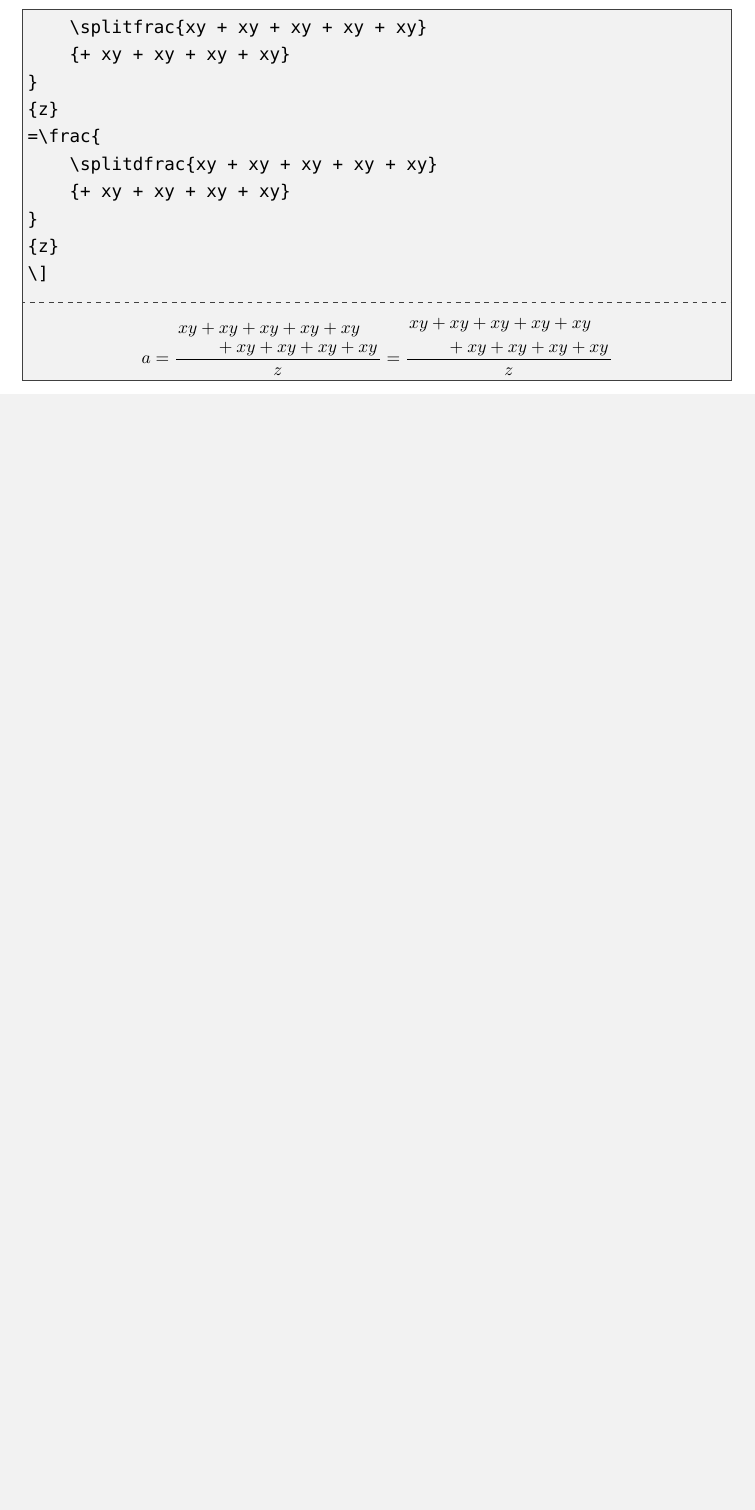
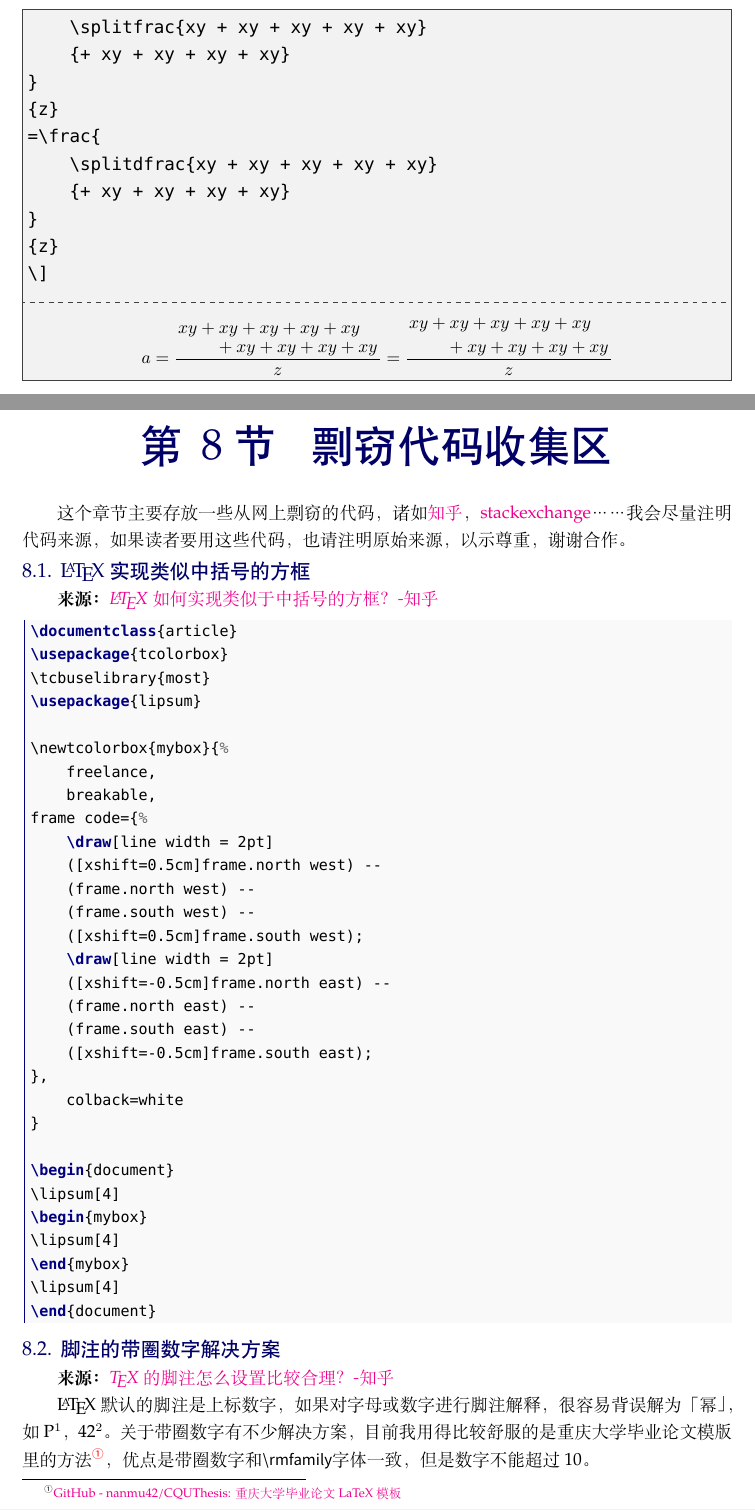
Before and after one commit to zousiyu1995/Study-LaTeX, a LaTeX thesis (main.tex, which reads Zousiyu.cls, body/plagiarism.tex): part of page 46 of 48 before the commit and two parts of pages 46 and 47 of 50 after it, the two joined at a grey line, cut so that both start at the same text, the shorter picture padded with empty space. Compiled offline with XeLaTeX; a missing font is replaced by an installed copy or a similar font.

Commit message:
添加优秀代码摘录章节

```diff
--- a/Zousiyu.cls
+++ b/Zousiyu.cls
@@ -83,7 +83,6 @@
 \usepackage{enumitem}%对列表环境进行全面设置，可定制性很强
 \usepackage{tikz}%绘图
 \usepackage[perpage]{footmisc}%脚注宏包
-\usepackage{pifont}%产生带圈数字
 
 %参考文献
 \usepackage[%
@@ -333,7 +339,7 @@
     style=CodeBase,
     language=[LaTeX]TeX,
     texcsstyle=*\color{blue!50!black}\bfseries,%反斜杠高亮
-    morekeywords={addplot, begin, end, color, text},
+    morekeywords={addplot, begin, end, color, text, draw},
     }
 %定义latex代码专用环境
 \lstnewenvironment{latex}{\lstset{style=LaTeX}}{}
@@ -355,8 +361,7 @@
 \lstnewenvironment{python}[1]{\lstset{style=python}}{}
 
 %注意环境
-\newcommand{\note}[1]{{%
-    {\bfseries 注意：}\textit{#1}}}
+\newcommand{\note}[2][注意]{\textbf{#1：}\textit{#2}}
 
 %===============构建一个左边显示代码，右边显示编译结果的代码展示环境====================
 \lstdefinestyle{codeshow}
--- /dev/null
+++ b/body/plagiarism.tex
@@ -0,0 +1,46 @@
+\chapter{剽窃代码收集区}
+
+这个章节主要存放一些从网上剽窃的代码，诸如\href{https://www.zhihu.com/}{知乎}，\href{https://tex.stackexchange.com/}{stackexchange}……我会尽量注明代码来源，如果读者要用这些代码，也请注明原始来源，以示尊重，谢谢合作。
+
+\section{\LaTeX{}实现类似中括号的方框}
+
+\note[来源]{\href{https://www.zhihu.com/question/55702781}{\LaTeX{}如何实现类似于中括号的方框？-知乎}}
+
+\begin{latex}
+\documentclass{article}
+\usepackage{tcolorbox}
+\tcbuselibrary{most}
+\usepackage{lipsum}
+
+\newtcolorbox{mybox}{%
+    freelance,
+    breakable,
+frame code={%
+    \draw[line width = 2pt]
+    ([xshift=0.5cm]frame.north west) --
+    (frame.north west) --
+    (frame.south west) --
+    ([xshift=0.5cm]frame.south west);
+    \draw[line width = 2pt]
+    ([xshift=-0.5cm]frame.north east) --
+    (frame.north east) --
+    (frame.south east) --
+    ([xshift=-0.5cm]frame.south east);
+},
+    colback=white
+}
+
+\begin{document}
+\lipsum[4]
+\begin{mybox}
+\lipsum[4]
+\end{mybox}
+\lipsum[4]
+\end{document}
+\end{latex}
+
+\section{脚注的带圈数字解决方案}
+
+\note[来源]{\href{https://www.zhihu.com/question/29557216}{\TeX{}的脚注怎么设置比较合理？-知乎}}
+
+\LaTeX{}默认的脚注是上标数字，如果对字母或数字进行脚注解释，很容易背误解为「幂」，如P$ ^1 $，42$ ^2 $。关于带圈数字有不少解决方案，目前我用得比较舒服的是重庆大学毕业论文模版里的方法\footnote{\href{https://github.com/nanmu42/CQUThesis}{GitHub - nanmu42/CQUThesis: 重庆大学毕业论文LaTeX模板}}，优点是带圈数字和\lstinline|\rmfamily|字体一致，但是数字不能超过10。
```
Also changed, not shown: fig/plagiarism-footnote.tex (added, +41 -0 lines), main.tex (+6 -6 lines), fig/plagiarism-footnote.pdf (added), main.pdf, Zousiyu.cls (25 more changed lines), body/plagiarism.tex (18 more changed lines), 1 other file.
